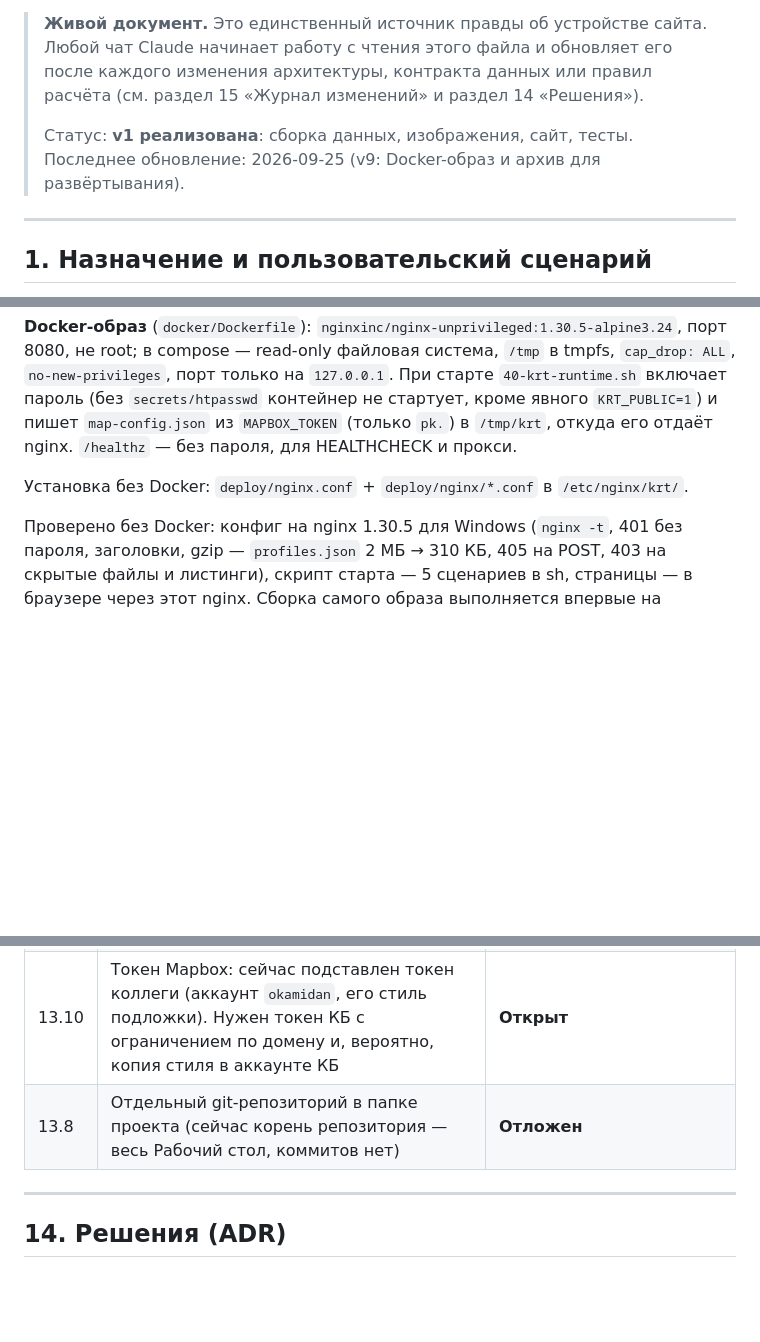
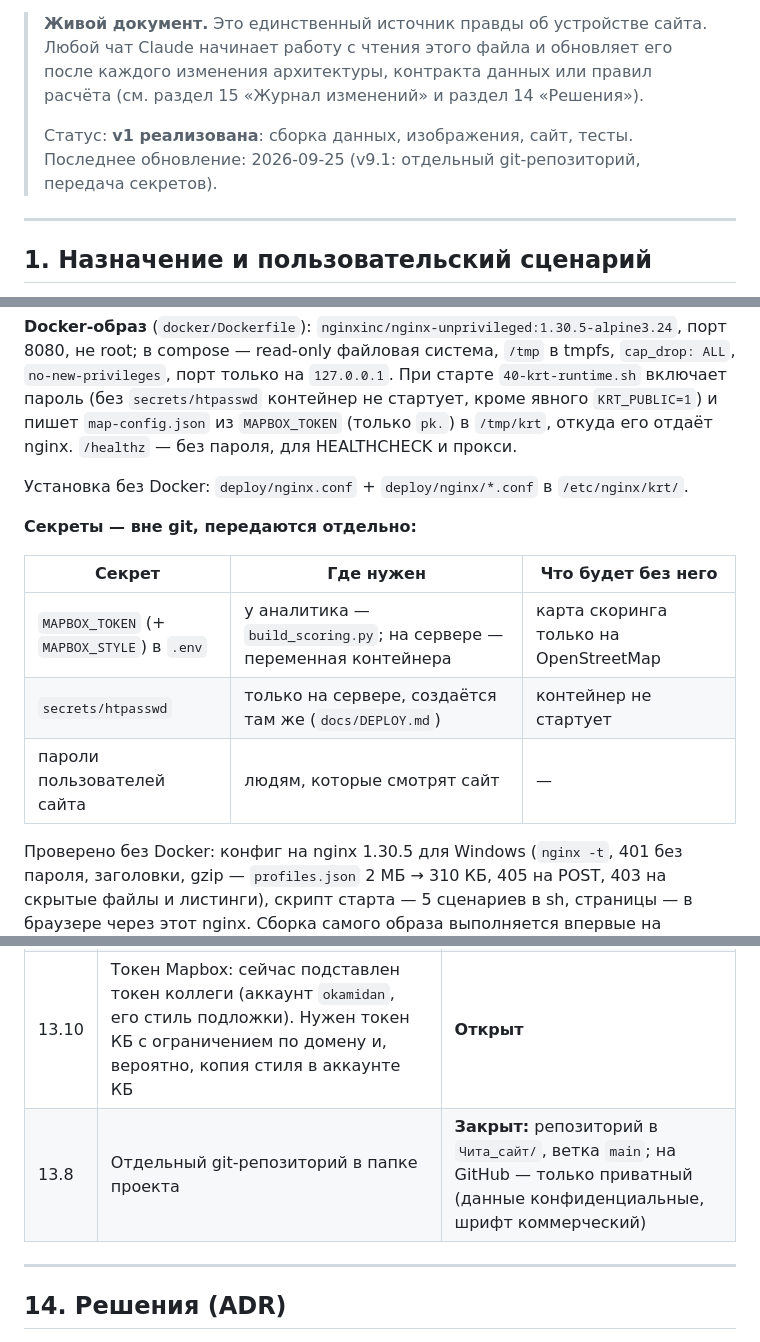
Before and after one commit to work-strelka-dev/KRT_Chita_website, a Markdown page: docs/ARCHITECTURE.md, 3 parts joined by grey strips. GitHub-like rendering; blank space fills up the shorter version.

Commit message:
Документация: отдельный репозиторий, передача секретов
Co-Authored-By: Claude Opus 5.5 <noreply@anthropic.com>

```diff
--- a/docs/ARCHITECTURE.md
+++ b/docs/ARCHITECTURE.md
@@ -6,7 +6,7 @@
 > (см. раздел 15 «Журнал изменений» и раздел 14 «Решения»).
 >
 > Статус: **v1 реализована**: сборка данных, изображения, сайт, тесты.
-> Последнее обновление: 2026-09-25 (v9: Docker-образ и архив для развёртывания).
+> Последнее обновление: 2026-09-25 (v9.1: отдельный git-репозиторий, передача секретов).
 
 ---
 
@@ -621,6 +621,14 @@ URL ?a=11.2&s=17.2,20.4  ─► state.js ─► main.js ─► domain/combo.js (
 
 Установка без Docker: `deploy/nginx.conf` + `deploy/nginx/*.conf` в `/etc/nginx/krt/`.
 
+**Секреты — вне git, передаются отдельно:**
+
+| Секрет | Где нужен | Что будет без него |
+|---|---|---|
+| `MAPBOX_TOKEN` (+ `MAPBOX_STYLE`) в `.env` | у аналитика — `build_scoring.py`; на сервере — переменная контейнера | карта скоринга только на OpenStreetMap |
+| `secrets/htpasswd` | только на сервере, создаётся там же (`docs/DEPLOY.md`) | контейнер не стартует |
+| пароли пользователей сайта | людям, которые смотрят сайт | — |
+
 Проверено без Docker: конфиг на nginx 1.30.5 для Windows (`nginx -t`, 401 без пароля,
 заголовки, gzip — `profiles.json` 2 МБ → 310 КБ, 405 на POST, 403 на скрытые файлы и
 листинги), скрипт старта — 5 сценариев в sh, страницы — в браузере через этот nginx.
@@ -643,7 +651,7 @@ URL ?a=11.2&s=17.2,20.4  ─► state.js ─► main.js ─► domain/combo.js (
 | 13.7 | Разрешать ли комбинацию с IP ≤ 1 | **Закрыт:** да, с пометкой |
 | 13.9 | Признак «гекс в площадке КРТ» считается по всем 87 контурам слоя, включая 7 исключённых из показа (3.1–6.2): 21 гекс подсвечен во вкладке «Площадки КРТ» без видимой площадки. Сохранено как в исходной карте | **Открыт**: исправить (80 контуров) или оставить |
 | 13.10 | Токен Mapbox: сейчас подставлен токен коллеги (аккаунт `okamidan`, его стиль подложки). Нужен токен КБ с ограничением по домену и, вероятно, копия стиля в аккаунте КБ | **Открыт** |
-| 13.8 | Отдельный git-репозиторий в папке проекта (сейчас корень репозитория — весь Рабочий стол, коммитов нет) | **Отложен** |
+| 13.8 | Отдельный git-репозиторий в папке проекта | **Закрыт:** репозиторий в `Чита_сайт/`, ветка `main`; на GitHub — только приватный (данные конфиденциальные, шрифт коммерческий) |
 
 ---
 
```
Also changed, not shown: other parts of docs/ARCHITECTURE.md (+1 -0 lines).
